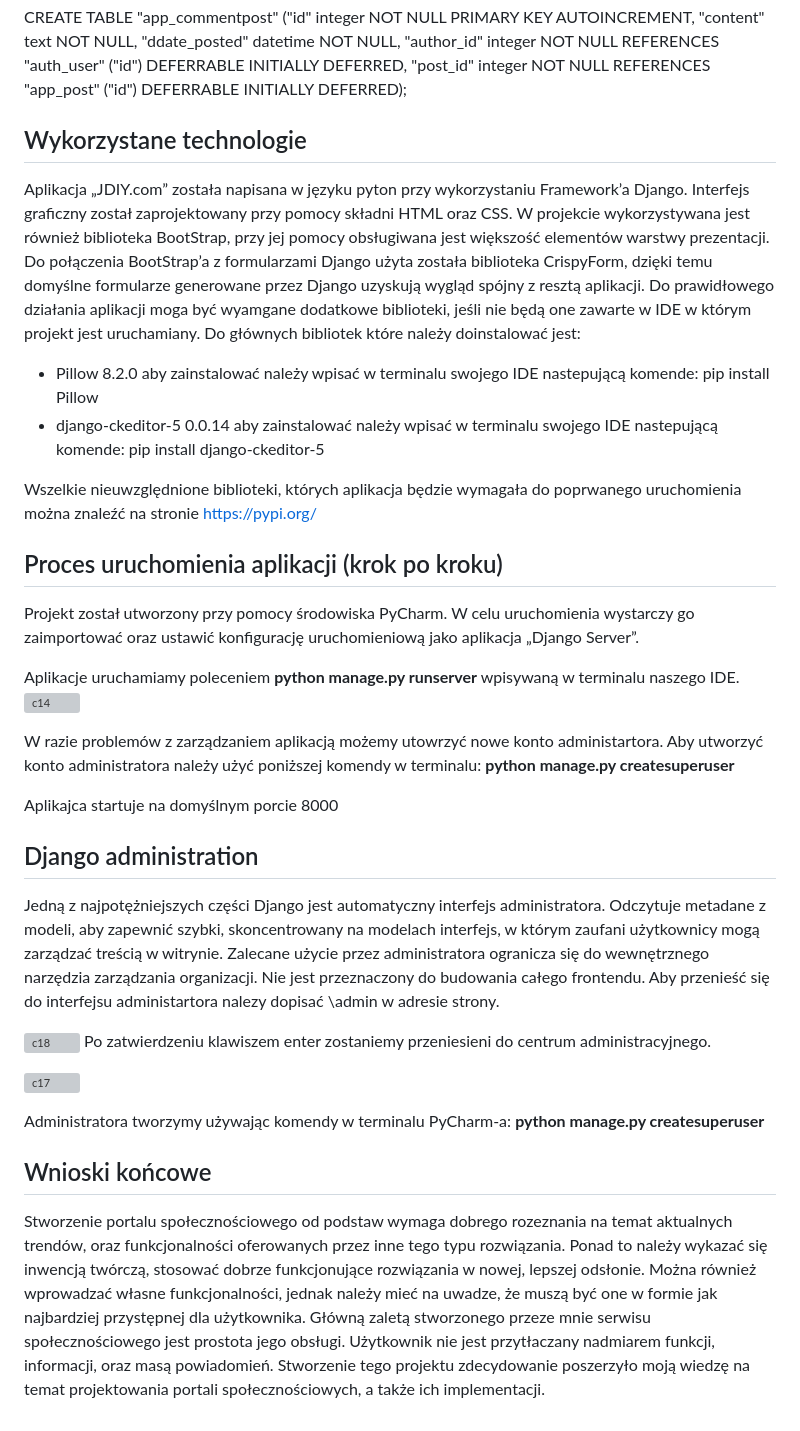
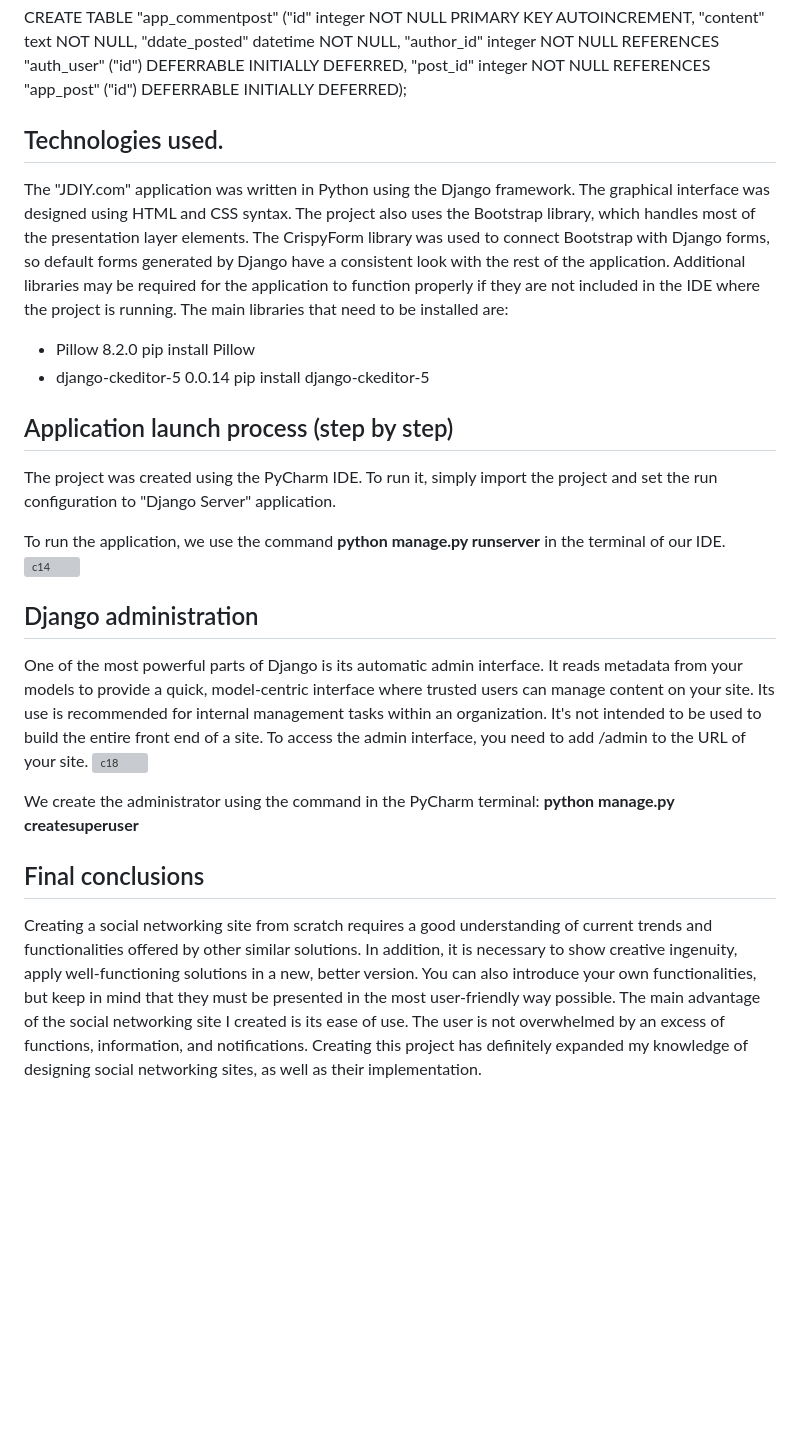
Before and after one commit to Szaneron/Forum2, a Markdown page: README.md, the part around one of its changes. GitHub-like rendering; blank space fills up the shorter version; grey boxes are pictures that could not be loaded.

```diff
--- a/README.md
+++ b/README.md
@@ -126,36 +108,25 @@ CREATE TABLE "app_commentthread" ("id" integer NOT NULL PRIMARY KEY AUTOINCREMEN
 
 CREATE TABLE "app_commentpost" ("id" integer NOT NULL PRIMARY KEY AUTOINCREMENT, "content" text NOT NULL, "ddate_posted" datetime NOT NULL, "author_id" integer NOT NULL REFERENCES "auth_user" ("id") DEFERRABLE INITIALLY DEFERRED, "post_id" integer NOT NULL REFERENCES "app_post" ("id") DEFERRABLE INITIALLY DEFERRED);
 
-## Wykorzystane technologie
-Aplikacja „JDIY.com” została napisana w języku pyton przy wykorzystaniu Framework’a Django. Interfejs graficzny został zaprojektowany przy pomocy składni HTML oraz CSS. W projekcie wykorzystywana jest również biblioteka BootStrap, przy jej pomocy obsługiwana jest większość elementów warstwy prezentacji. Do połączenia BootStrap’a z formularzami Django użyta została biblioteka CrispyForm, dzięki temu domyślne formularze generowane przez Django uzyskują wygląd spójny z resztą aplikacji. Do prawidłowego działania aplikacji moga być wyamgane dodatkowe biblioteki, jeśli nie będą one zawarte w IDE w którym projekt jest uruchamiany. Do głównych bibliotek które należy doinstalować jest:
+## Technologies used.
+The "JDIY.com" application was written in Python using the Django framework. The graphical interface was designed using HTML and CSS syntax. The project also uses the Bootstrap library, which handles most of the presentation layer elements. The CrispyForm library was used to connect Bootstrap with Django forms, so default forms generated by Django have a consistent look with the rest of the application. Additional libraries may be required for the application to function properly if they are not included in the IDE where the project is running. The main libraries that need to be installed are:
 - Pillow 8.2.0
-aby zainstalować należy wpisać w terminalu swojego IDE nastepującą komende: pip install Pillow
+pip install Pillow
 - django-ckeditor-5 0.0.14
-aby zainstalować należy wpisać w terminalu swojego IDE nastepującą komende: pip install django-ckeditor-5
+pip install django-ckeditor-5
 
-Wszelkie nieuwzględnione biblioteki, których aplikacja będzie wymagała do poprwanego uruchomienia można znaleźć na stronie https://pypi.org/
 
-## Proces uruchomienia aplikacji (krok po kroku)
-Projekt został utworzony przy pomocy środowiska PyCharm. W celu uruchomienia wystarczy go zaimportować oraz ustawić konfigurację uruchomieniową jako aplikacja „Django Server”.
+## Application launch process (step by step)
+The project was created using the PyCharm IDE. To run it, simply import the project and set the run configuration to "Django Server" application.
 
-Aplikacje uruchamiamy poleceniem **python manage.py runserver** wpisywaną w terminalu naszego IDE.
+To run the application, we use the command **python manage.py runserver** in the terminal of our IDE.
 ![c14](https://user-images.githubusercontent.com/58951668/121757671-97225880-cb1e-11eb-8cf3-69e1b3958ba6.PNG)
 
+## Django administration
+One of the most powerful parts of Django is its automatic admin interface. It reads metadata from your models to provide a quick, model-centric interface where trusted users can manage content on your site. Its use is recommended for internal management tasks within an organization. It's not intended to be used to build the entire front end of a site. To access the admin interface, you need to add /admin to the URL of your site.
+![c18](https://user-images.githubusercontent.com/58951668/121770437-95ca4d80-cb69-11eb-9845-50bd016fcedc.PNG)
 
-W razie problemów z zarządzaniem aplikacją możemy utowrzyć nowe konto administartora. Aby utworzyć konto administratora należy użyć poniższej komendy w terminalu:
-**python manage.py createsuperuser**
+We create the administrator using the command in the PyCharm terminal: **python manage.py createsuperuser**
 
-Aplikajca startuje na domyślnym porcie 8000
-
-## Django administration
-Jedną z najpotężniejszych części Django jest automatyczny interfejs administratora. Odczytuje metadane z modeli, aby zapewnić szybki, skoncentrowany na modelach interfejs, w którym zaufani użytkownicy mogą zarządzać treścią w witrynie. Zalecane użycie przez administratora ogranicza się do wewnętrznego narzędzia zarządzania organizacji. Nie jest przeznaczony do budowania całego frontendu. Aby przenieść się do interfejsu administartora nalezy dopisać \admin w adresie strony.
-
-![c18](https://user-images.githubusercontent.com/58951668/121770437-95ca4d80-cb69-11eb-9845-50bd016fcedc.PNG)
- Po zatwierdzeniu klawiszem enter zostaniemy przeniesieni do centrum administracyjnego.
-
-![c17](https://user-images.githubusercontent.com/58951668/121770475-c01c0b00-cb69-11eb-8c5f-2057160247db.PNG)
-
-Administratora tworzymy używając komendy w terminalu PyCharm-a: **python manage.py createsuperuser**
-
-## Wnioski końcowe
-Stworzenie portalu społecznościowego od podstaw wymaga dobrego rozeznania na temat aktualnych trendów, oraz funkcjonalności oferowanych przez inne tego typu rozwiązania. Ponad to należy wykazać się inwencją twórczą, stosować dobrze funkcjonujące rozwiązania w nowej, lepszej odsłonie. Można również wprowadzać własne funkcjonalności, jednak należy mieć na uwadze, że muszą być one w formie jak najbardziej przystępnej dla użytkownika. Główną zaletą stworzonego przeze mnie serwisu społecznościowego jest prostota jego obsługi. Użytkownik nie jest przytłaczany nadmiarem funkcji, informacji, oraz masą powiadomień. Stworzenie tego projektu zdecydowanie poszerzyło moją wiedzę na temat projektowania portali społecznościowych, a także ich implementacji.
+## Final conclusions
+Creating a social networking site from scratch requires a good understanding of current trends and functionalities offered by other similar solutions. In addition, it is necessary to show creative ingenuity, apply well-functioning solutions in a new, better version. You can also introduce your own functionalities, but keep in mind that they must be presented in the most user-friendly way possible. The main advantage of the social networking site I created is its ease of use. The user is not overwhelmed by an excess of functions, information, and notifications. Creating this project has definitely expanded my knowledge of designing social networking sites, as well as their implementation.
```
Also changed, not shown: other parts of README.md (+39 -57 lines).
